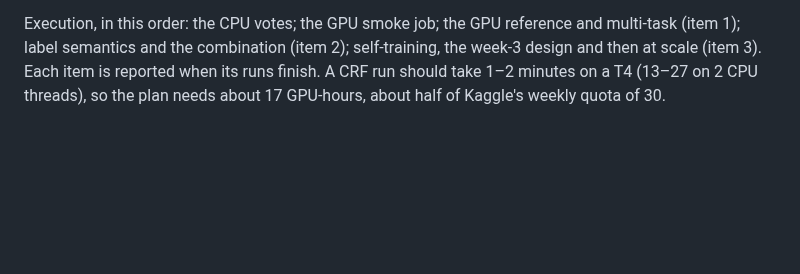
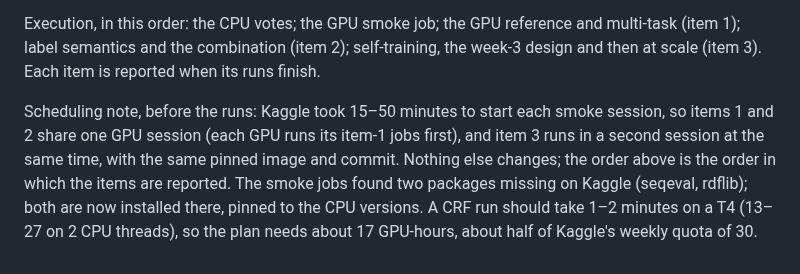
Before and after one commit to hatemadi15/AI_Research_Ontologies_GNN_GRL, a Markdown page: docs/ROADMAP.md, the part around the change. GitHub-like rendering; blank space fills up the shorter version.

Commit message:
Week 4 protocol: scheduling note (two GPU sessions at once)
Kaggle took 15-50 minutes to start each smoke session, so items 1 and 2
share one session and item 3 runs alongside in a second one, with the same
image and commit; reporting keeps the protocol's order.

Claude-Session: https://claude.ai/code/session_01NhwVijeuqb7N5gXQR4kxKu

```diff
--- a/docs/ROADMAP.md
+++ b/docs/ROADMAP.md
@@ -800,6 +800,14 @@ week-4 work runs on the GPU; nothing trains on the CPU.
 Execution, in this order: the CPU votes; the GPU smoke job; the GPU
 reference and multi-task (item 1); label semantics and the combination
 (item 2); self-training, the week-3 design and then at scale (item 3). Each
-item is reported when its runs finish. A CRF run should take 1–2 minutes on
+item is reported when its runs finish.
+
+Scheduling note, before the runs: Kaggle took 15–50 minutes to start each
+smoke session, so items 1 and 2 share one GPU session (each GPU runs its
+item-1 jobs first), and item 3 runs in a second session at the same time,
+with the same pinned image and commit. Nothing else changes; the order
+above is the order in which the items are reported. The smoke jobs found
+two packages missing on Kaggle (seqeval, rdflib); both are now installed
+there, pinned to the CPU versions. A CRF run should take 1–2 minutes on
 a T4 (13–27 on 2 CPU threads), so the plan needs about 17 GPU-hours, about
 half of Kaggle's weekly quota of 30.
```
